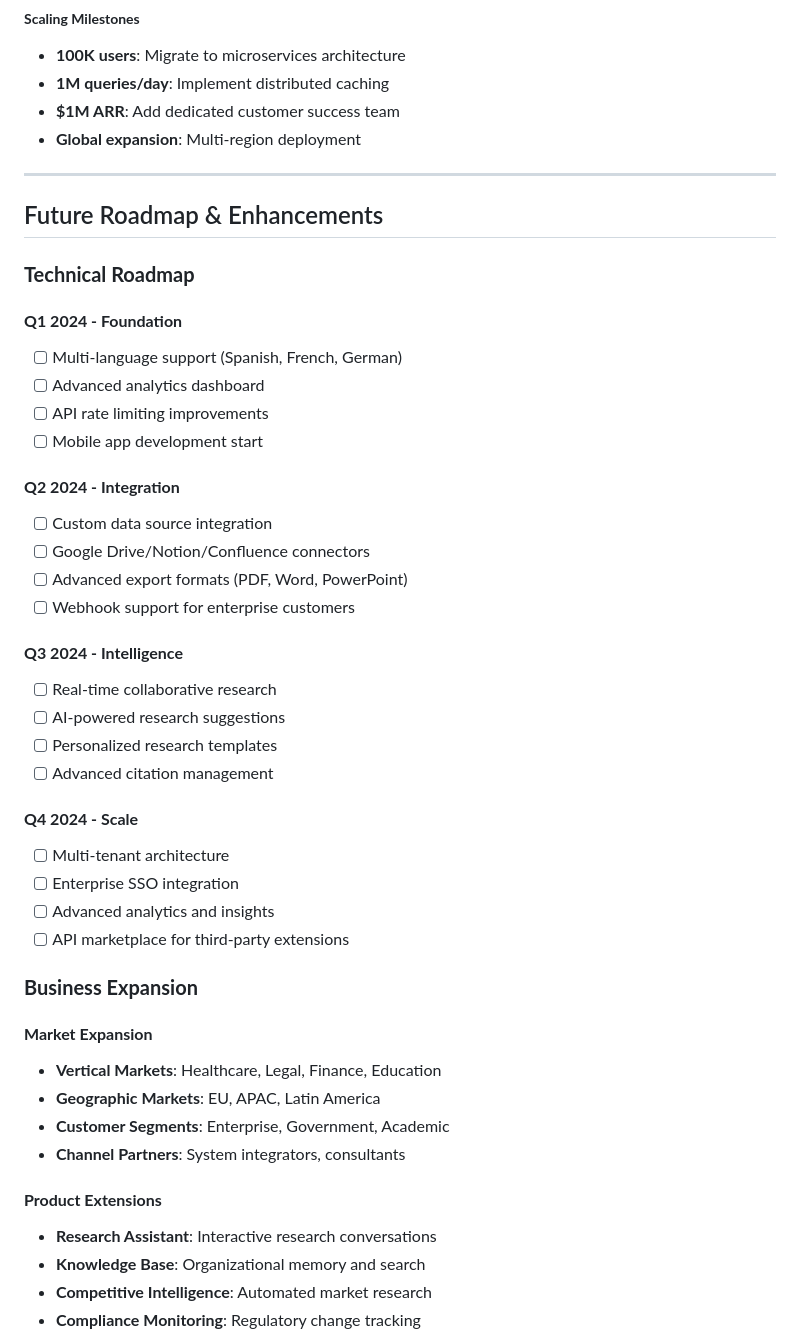
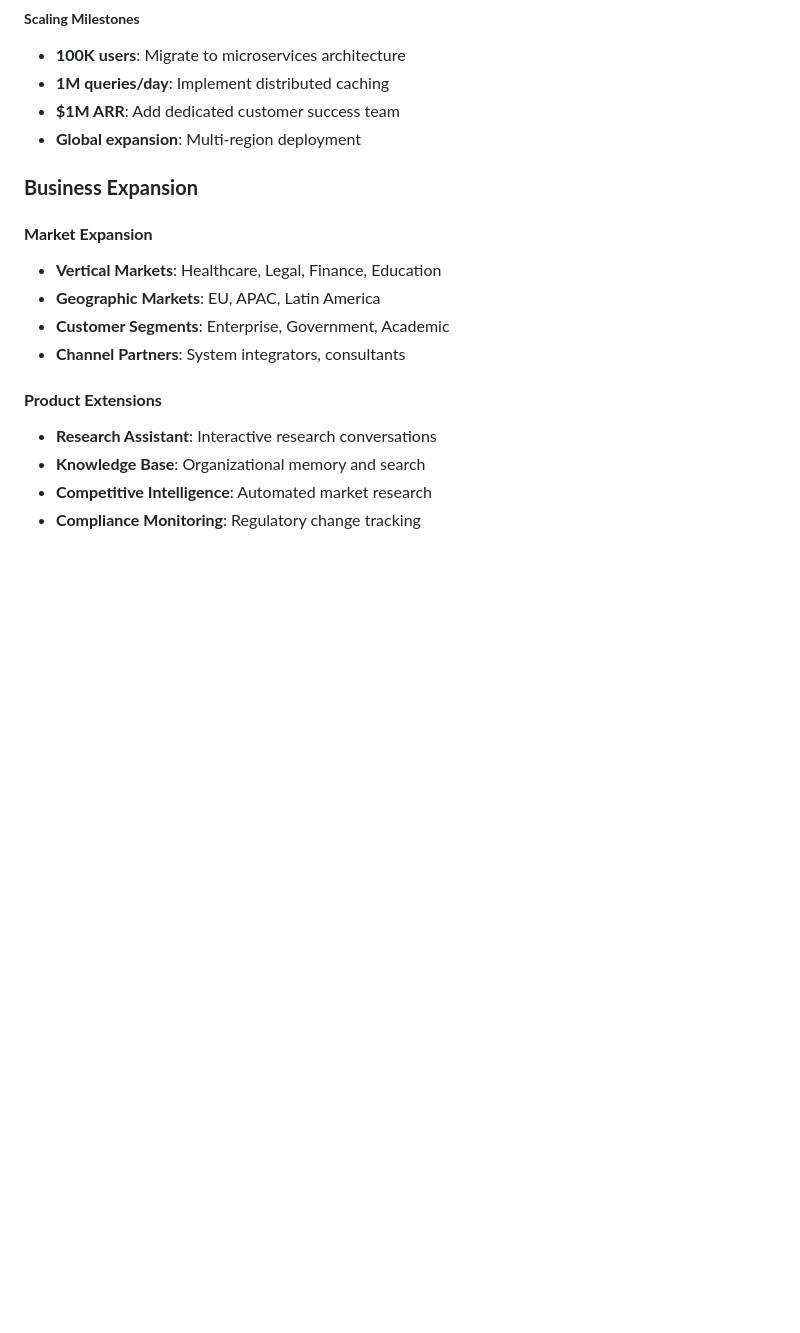
Before and after one commit to DarkStarStrix/Nexa_Research_Agent, a Markdown page: doc.md, the part around the change printed below. Rendered like a GitHub page; blank space fills up the shorter version.

```diff
--- a/doc.md
+++ b/doc.md
@@ -1230,36 +1230,6 @@ monthly_revenue:
 - **$1M ARR**: Add dedicated customer success team
 - **Global expansion**: Multi-region deployment
 
----
-
-## Future Roadmap & Enhancements
-
-### **Technical Roadmap**
-
-#### **Q1 2024 - Foundation**
-- [ ] Multi-language support (Spanish, French, German)
-- [ ] Advanced analytics dashboard
-- [ ] API rate limiting improvements
-- [ ] Mobile app development start
-
-#### **Q2 2024 - Integration**
-- [ ] Custom data source integration
-- [ ] Google Drive/Notion/Confluence connectors
-- [ ] Advanced export formats (PDF, Word, PowerPoint)
-- [ ] Webhook support for enterprise customers
-
-#### **Q3 2024 - Intelligence**
-- [ ] Real-time collaborative research
-- [ ] AI-powered research suggestions
-- [ ] Personalized research templates
-- [ ] Advanced citation management
-
-#### **Q4 2024 - Scale**
-- [ ] Multi-tenant architecture
-- [ ] Enterprise SSO integration
-- [ ] Advanced analytics and insights
-- [ ] API marketplace for third-party extensions
-
 ### **Business Expansion**
 
 #### **Market Expansion**
```
Also changed, not shown: other parts of doc.md (+0 -15 lines).
